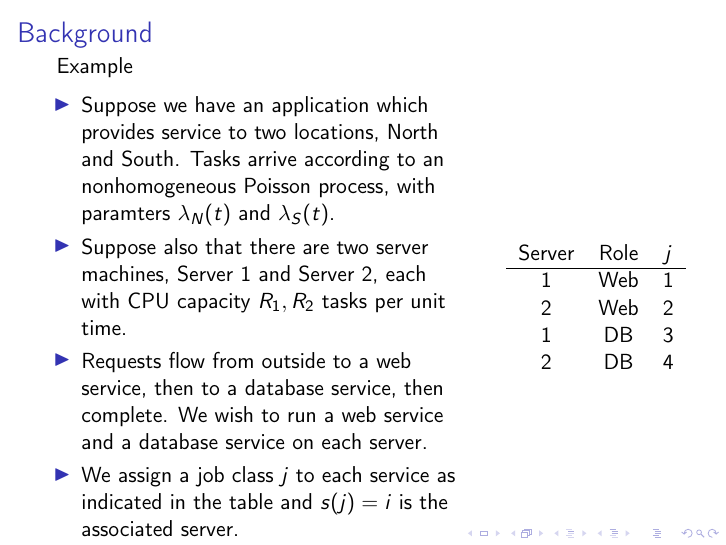
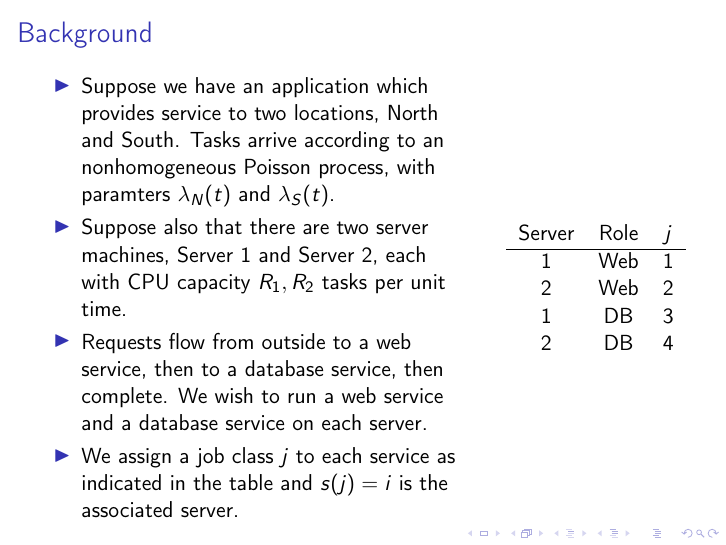
Before and after one commit to haroldship/PhD_Research, LaTeX slides (Proposal_presentation.tex): page 4 of 14. Compiled offline with pdfLaTeX.

Commit message:
tiny cosmetic to pres

```diff
--- a/Proposal_presentation.tex
+++ b/Proposal_presentation.tex
@@ -242,7 +242,6 @@ below,
 % Background
 %=============================================================================
 \begin{frame}{Background}
-    Example
     \begin{columns}
 
     \column{0.7\textwidth}
```
